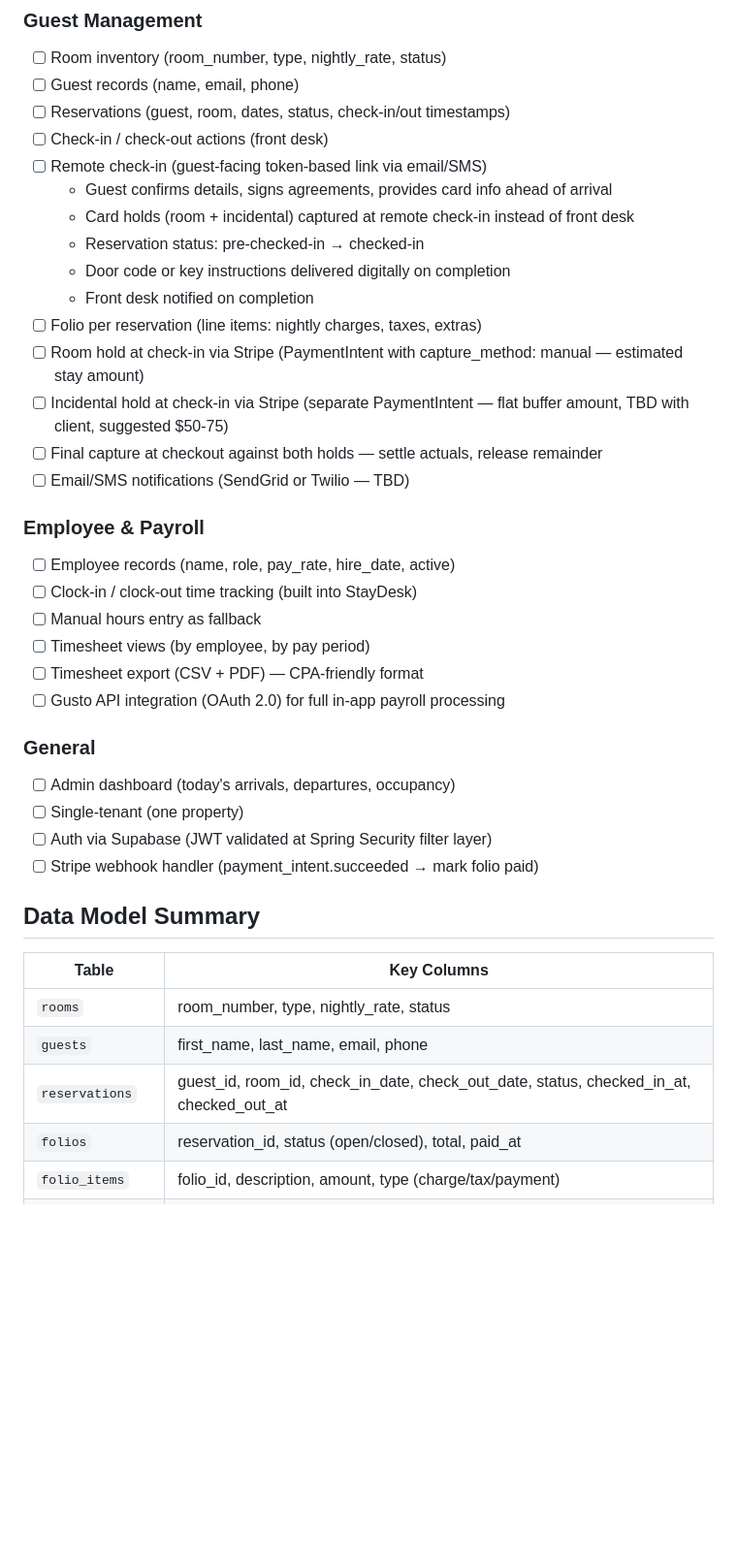
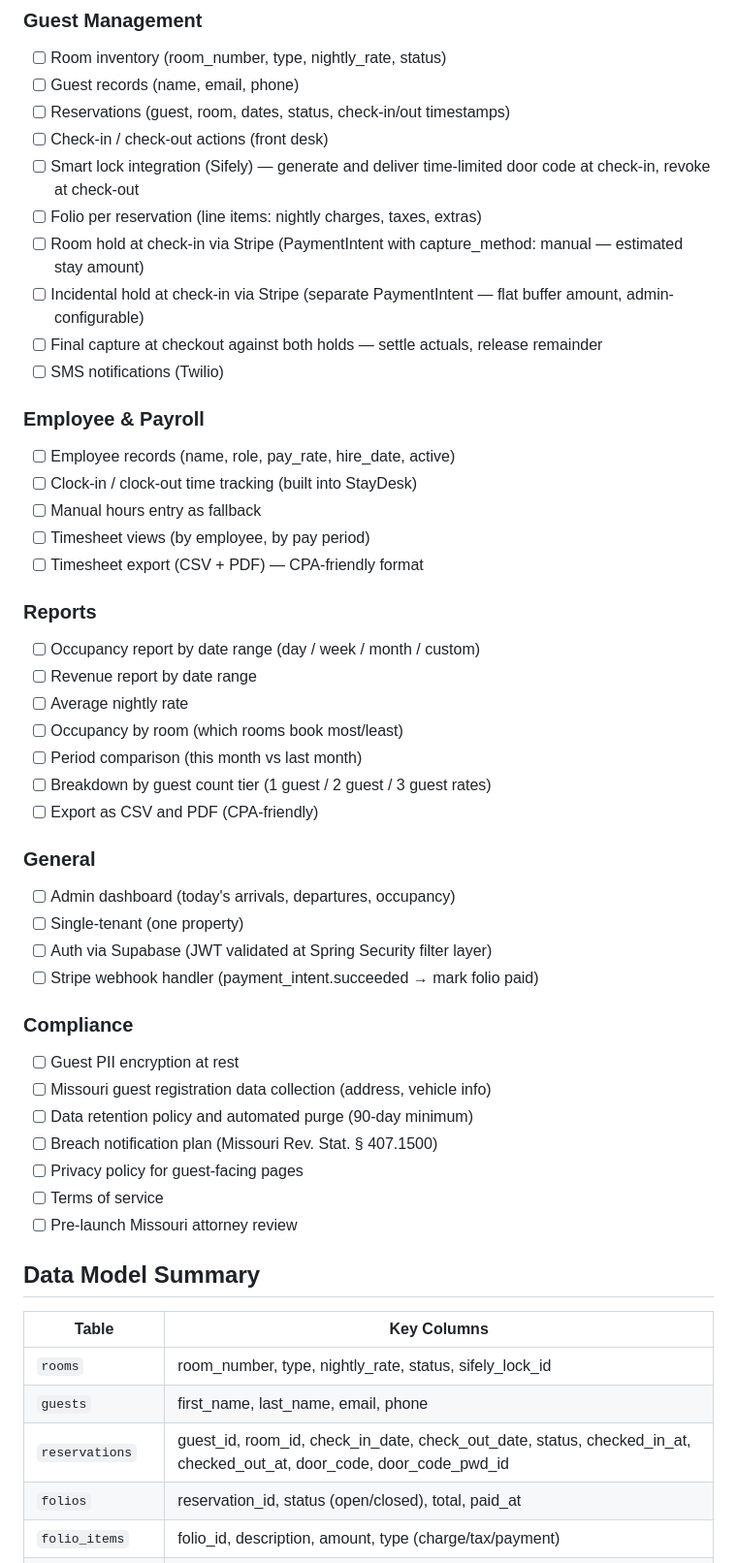
Before and after one commit to ryanpalmercs/staydesk, a Markdown page: docs/planning.md, the part around one of its changes. Shown at 97% size. Rendered like a GitHub page; blank space fills up the shorter version.

```diff
--- a/docs/planning.md
+++ b/docs/planning.md
@@ -22,17 +22,12 @@ Lightweight motel management app for small independent properties. Built for Mar
 - [ ] Guest records (name, email, phone)
 - [ ] Reservations (guest, room, dates, status, check-in/out timestamps)
 - [ ] Check-in / check-out actions (front desk)
-- [ ] Remote check-in (guest-facing token-based link via email/SMS)
-  - Guest confirms details, signs agreements, provides card info ahead of arrival
-  - Card holds (room + incidental) captured at remote check-in instead of front desk
-  - Reservation status: pre-checked-in → checked-in
-  - Door code or key instructions delivered digitally on completion
-  - Front desk notified on completion
+- [ ] Smart lock integration (Sifely) — generate and deliver time-limited door code at check-in, revoke at check-out
 - [ ] Folio per reservation (line items: nightly charges, taxes, extras)
 - [ ] Room hold at check-in via Stripe (PaymentIntent with capture_method: manual — estimated stay amount)
-- [ ] Incidental hold at check-in via Stripe (separate PaymentIntent — flat buffer amount, TBD with client, suggested $50-75)
+- [ ] Incidental hold at check-in via Stripe (separate PaymentIntent — flat buffer amount, admin-configurable)
 - [ ] Final capture at checkout against both holds — settle actuals, release remainder
-- [ ] Email/SMS notifications (SendGrid or Twilio — TBD)
+- [ ] SMS notifications (Twilio)
 
 ### Employee & Payroll
 - [ ] Employee records (name, role, pay_rate, hire_date, active)
@@ -40,7 +35,15 @@ Lightweight motel management app for small independent properties. Built for Mar
 - [ ] Manual hours entry as fallback
 - [ ] Timesheet views (by employee, by pay period)
 - [ ] Timesheet export (CSV + PDF) — CPA-friendly format
-- [ ] Gusto API integration (OAuth 2.0) for full in-app payroll processing
+
+### Reports
+- [ ] Occupancy report by date range (day / week / month / custom)
+- [ ] Revenue report by date range
+- [ ] Average nightly rate
+- [ ] Occupancy by room (which rooms book most/least)
+- [ ] Period comparison (this month vs last month)
+- [ ] Breakdown by guest count tier (1 guest / 2 guest / 3 guest rates)
+- [ ] Export as CSV and PDF (CPA-friendly)
 
 ### General
 - [ ] Admin dashboard (today's arrivals, departures, occupancy)
@@ -48,12 +51,21 @@ Lightweight motel management app for small independent properties. Built for Mar
 - [ ] Auth via Supabase (JWT validated at Spring Security filter layer)
 - [ ] Stripe webhook handler (payment_intent.succeeded → mark folio paid)
 
+### Compliance
+- [ ] Guest PII encryption at rest
+- [ ] Missouri guest registration data collection (address, vehicle info)
+- [ ] Data retention policy and automated purge (90-day minimum)
+- [ ] Breach notification plan (Missouri Rev. Stat. § 407.1500)
+- [ ] Privacy policy for guest-facing pages
+- [ ] Terms of service
+- [ ] Pre-launch Missouri attorney review
+
 ## Data Model Summary
 | Table | Key Columns |
 |-------|-------------|
-| `rooms` | room_number, type, nightly_rate, status |
+| `rooms` | room_number, type, nightly_rate, status, sifely_lock_id |
 | `guests` | first_name, last_name, email, phone |
-| `reservations` | guest_id, room_id, check_in_date, check_out_date, status, checked_in_at, checked_out_at |
+| `reservations` | guest_id, room_id, check_in_date, check_out_date, status, checked_in_at, checked_out_at, door_code, door_code_pwd_id |
 | `folios` | reservation_id, status (open/closed), total, paid_at |
 | `folio_items` | folio_id, description, amount, type (charge/tax/payment) |
 | `extras` | name, price, active |
```
Also changed, not shown: other parts of docs/planning.md (+21 -20 lines).
